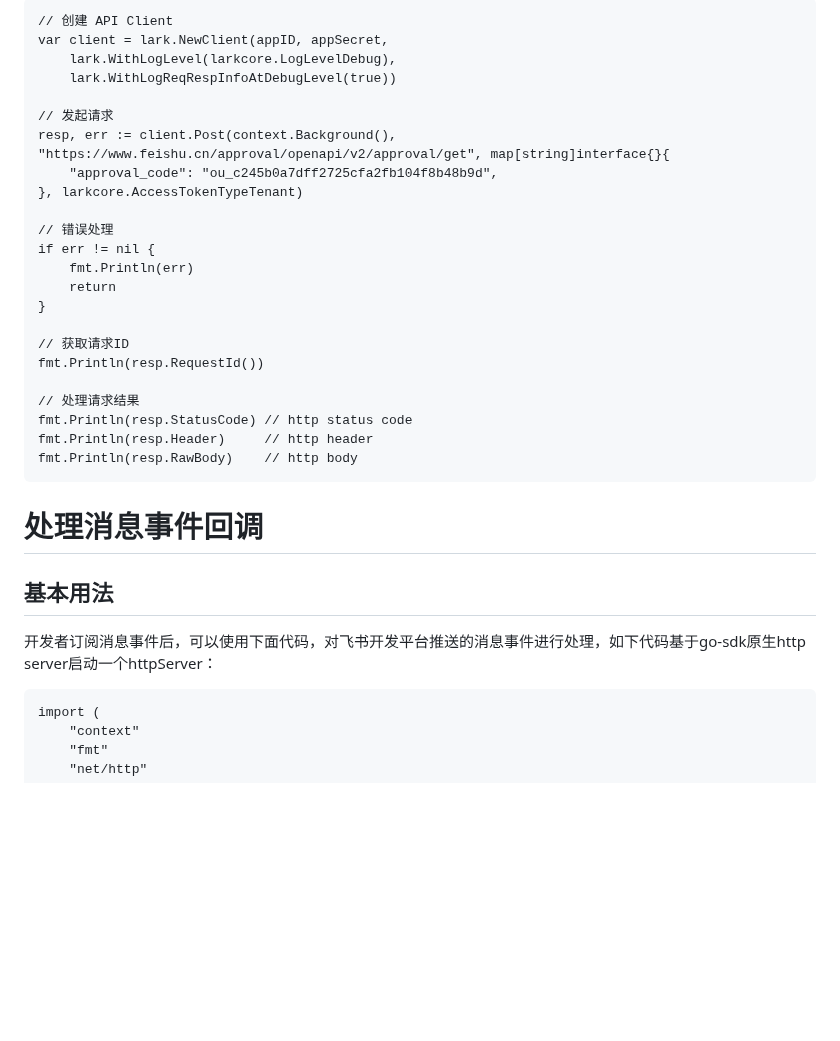
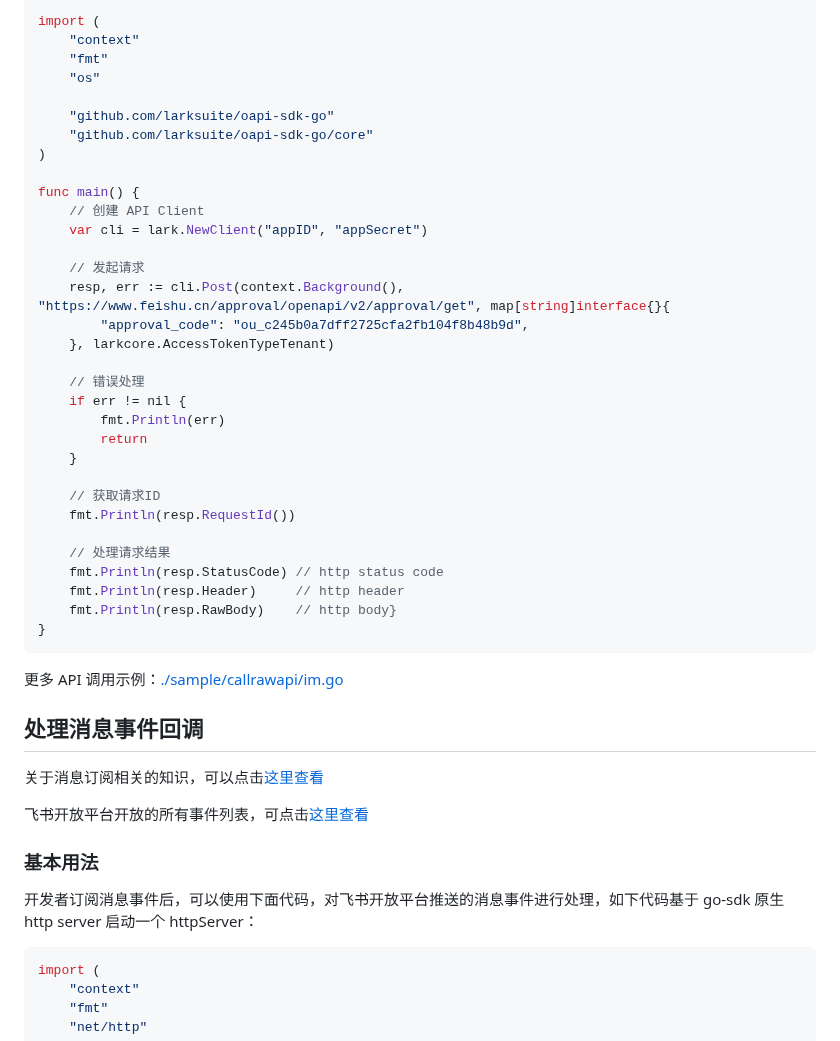
Before and after one commit to larksuite/oapi-sdk-go, a Markdown page: README.zh.md, the part around one of its changes. Rendered like a GitHub page; blank space fills up the shorter version.

````diff
--- a/README.zh.md
+++ b/README.zh.md
@@ -450,37 +454,51 @@ func main() {
 
-```
-// 创建 API Client
-var client = lark.NewClient(appID, appSecret,
-	lark.WithLogLevel(larkcore.LogLevelDebug),
-	lark.WithLogReqRespInfoAtDebugLevel(true))
+```go
+import (
+	"context"
+	"fmt"
+	"os"
 
-// 发起请求
-resp, err := client.Post(context.Background(), "https://www.feishu.cn/approval/openapi/v2/approval/get", map[string]interface{}{
-	"approval_code": "ou_c245b0a7dff2725cfa2fb104f8b48b9d",
-}, larkcore.AccessTokenTypeTenant)
+	"github.com/larksuite/oapi-sdk-go"
+	"github.com/larksuite/oapi-sdk-go/core"
+)
 
-// 错误处理
-if err != nil {
-	fmt.Println(err)
-	return
+func main() {
+	// 创建 API Client
+	var cli = lark.NewClient("appID", "appSecret")
+
+	// 发起请求
+	resp, err := cli.Post(context.Background(), "https://www.feishu.cn/approval/openapi/v2/approval/get", map[string]interface{}{
+		"approval_code": "ou_c245b0a7dff2725cfa2fb104f8b48b9d",
+	}, larkcore.AccessTokenTypeTenant)
+
+	// 错误处理
+	if err != nil {
+		fmt.Println(err)
+		return
+	}
+
+	// 获取请求ID
+	fmt.Println(resp.RequestId())
+
+	// 处理请求结果
+	fmt.Println(resp.StatusCode) // http status code
+	fmt.Println(resp.Header)     // http header
+	fmt.Println(resp.RawBody)    // http body}
 }
-
-// 获取请求ID
-fmt.Println(resp.RequestId())
-
-// 处理请求结果
-fmt.Println(resp.StatusCode) // http status code
-fmt.Println(resp.Header)     // http header
-fmt.Println(resp.RawBody)    // http body
 ```
 
-# 处理消息事件回调
+更多 API 调用示例：[./sample/callrawapi/im.go](./sample/callrawapi/api.go)
 
-## 基本用法
 
-开发者订阅消息事件后，可以使用下面代码，对飞书开发平台推送的消息事件进行处理，如下代码基于go-sdk原生http server启动一个httpServer：
+## 处理消息事件回调
+关于消息订阅相关的知识，可以点击[这里查看](https://open.feishu.cn/document/ukTMukTMukTM/uUTNz4SN1MjL1UzM)
 
-```
+飞书开放平台开放的所有事件列表，可点击[这里查看](https://open.feishu.cn/document/ukTMukTMukTM/uYDNxYjL2QTM24iN0EjN/event-list)
+### 基本用法
+
+开发者订阅消息事件后，可以使用下面代码，对飞书开放平台推送的消息事件进行处理，如下代码基于 go-sdk 原生 http server 启动一个 httpServer：
+
+```go
 import (
 	"context"
 	"fmt"
````
Also changed, not shown: other parts of README.zh.md (+138 -120 lines), doc/console.jpeg (added), 9 other files.
